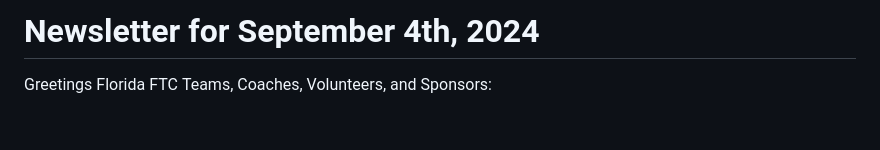
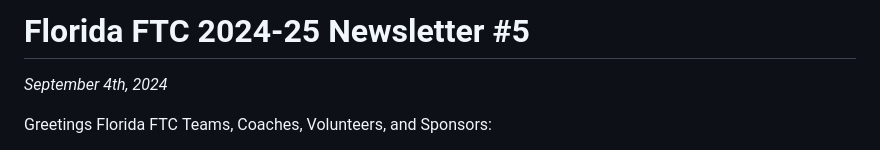
Before and after one commit to schoollabsio/flfirst-site, a Markdown page: static/announcements/2024-09-11_email.md, the part around the change. GitHub-like rendering; blank space fills up the shorter version.

Commit message:
add newsletter #5 content

```diff
--- a/static/announcements/2024-09-11_email.md
+++ b/static/announcements/2024-09-11_email.md
@@ -1,4 +1,5 @@
-# Newsletter for September 4th, 2024
+# Florida FTC 2024-25 Newsletter #5
+_September 4th, 2024_
 
 Greetings Florida FTC Teams, Coaches, Volunteers, and Sponsors:
 
```
Also changed, not shown: static/announcements/2024-09-21_newsletter-5.md (added, +47 -0 lines).
